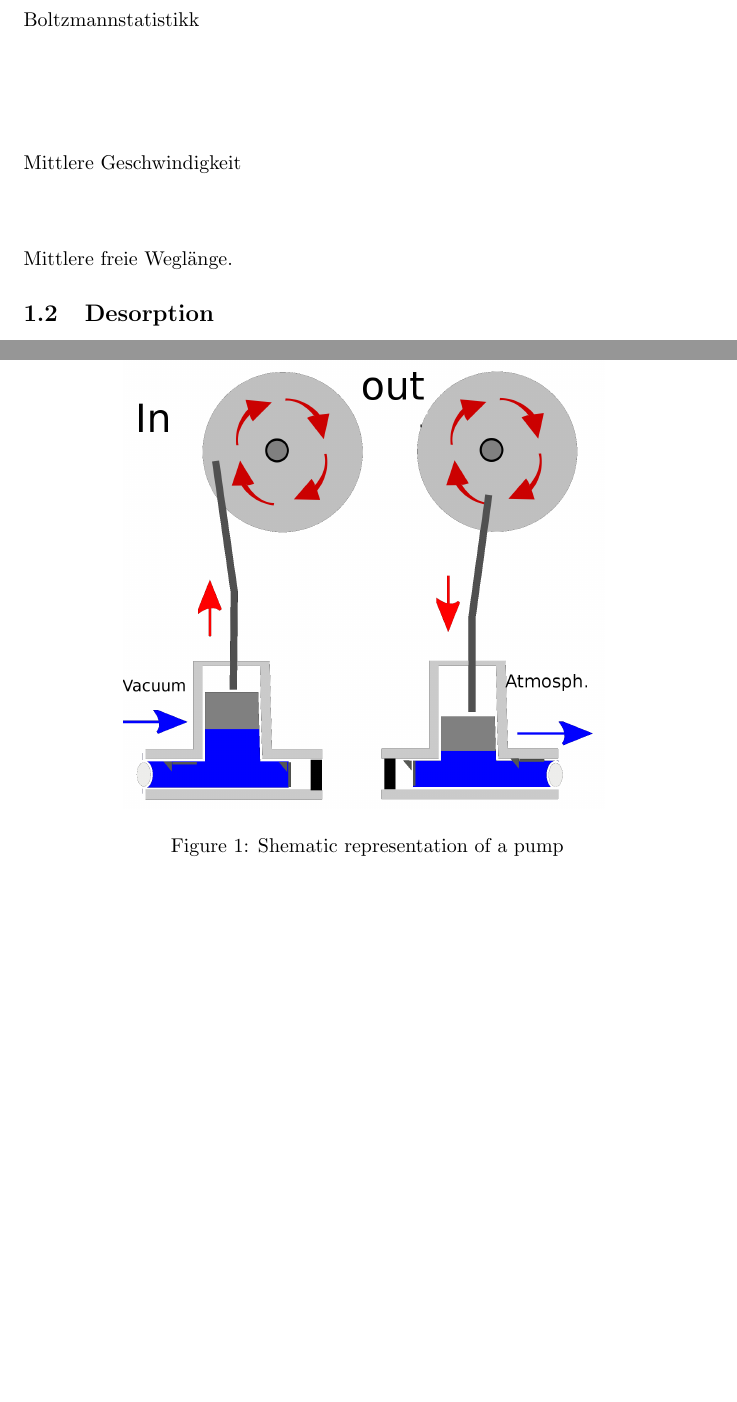
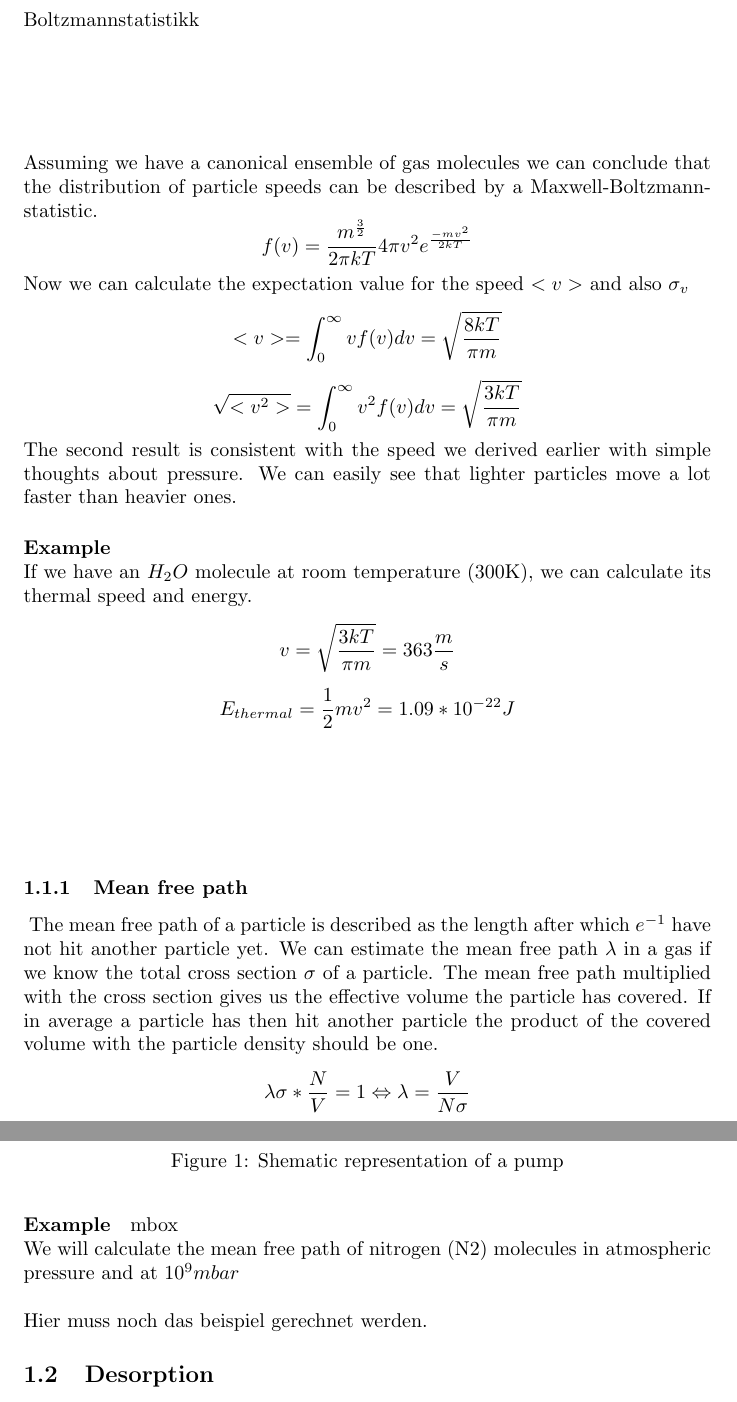
Before and after one commit to qwretz/fpraktikum, a LaTeX paper (Vacuum/Vacuum.tex): two parts of pages 3 and 4 of 6 before the commit and two parts of pages 3 and 4 of 7 after it, joined at a grey line, cut so that both start at the same text, the shorter picture padded with empty space. Compiled offline with pdfLaTeX.

Commit message:
Noch mehr Kinetische Gastheorie und 2 von den Fragen

```diff
--- a/Vacuum/Vacuum.tex
+++ b/Vacuum/Vacuum.tex
@@ -1,6 +1,7 @@
 \documentclass[]{article}
 \usepackage{graphicx}
 \usepackage{hyperref}
+\usepackage{amsmath}
 
 %opening
 \title{Vacuum Science and the Inﬂuence of Vacuum Conditions on Thin Film Growth}
@@ -26,9 +27,21 @@ What we can measure as temperature is caused by the movement of the particles in
 \[ pV=nk_{B} T\]
  where $k_{B}\approx1,38J/K$ is the Boltzmann constant and temperature is measured in Kelvin.We assume for our purpose that all particles are incompressible hard spheres and that there are no frictional forces between the particles and the walls. Because the particle speeds are distributed isotropically there are $1/3N$ particles moving along each axis. For simplicity we consider a particle moving along the x-Axis with the velocity $v_{x}$. Initially it has the momentum $p_{x}=v_{x}*m$. After an elastic collision with a wall its momentum is $-p_{x}$, so the momentum change is $\Delta p_{x}=2p_{x}$. We can calculate the force on the wall by multiplying the momentum change of each collision with the ammount of collisions per time interval. In a box with surface A and length $ds=v*dt$ there are \[ N=\frac{N}{V}A *v* dt \] particles of which 1/6 is moving in x-direction. So the total momentum transfer is \[ \Delta p_{i}=\frac{2N* A* v* dt*m* v}{6V} \]. For the force on the wall we get \[ F=\frac{dp}{dt}=\frac{ANmv^{2}}{3V} \rightarrow p=\frac{Nmv^{2}}{3V} \Leftrightarrow p=\frac{N*E_{kin}}{3V}\]. Comparing this equation to the ideal gas law gives us that \[ v^{2}=\frac{3k_{b}T}{m_{p}} \]
  Boltzmannstatistikk \\\\\\\\\\\\
-Mittlere Geschwindigkeit
+ Assuming we have a canonical ensemble of gas molecules we can conclude that the distribution of particle speeds can be described by a Maxwell-Boltzmann-statistic. \[ f(v)=\frac{m^{\frac{3}{2}}}{2\pi k T} 4\pi v^{2} e^{\frac{-mv^{2}}{2kT}} \] Now we can calculate the expectation value for the speed $<v>$ and also $\sigma_{v}$
+ \[<v>=\int_{0}^{\infty}vf(v)dv=\sqrt{\frac{8kT}{\pi m}}  \]
+ \[ \sqrt{<v^{2}>}=\int_{0}^{\infty}v^{2}f(v)dv=\sqrt{\frac{3kT}{\pi m}}  \]
+ The second result is consistent with the speed we derived earlier with simple thoughts about pressure. We can easily see that lighter particles move a lot faster than heavier ones.
+ \paragraph{Example}
+ \mbox{}\\
+ If we have an $H_{2}O$ molecule at room temperature (300K), we can calculate its thermal speed and energy.\[
+ v=\sqrt{\frac{3kT}{\pi m}}=363\frac{m}{s} \]
+ \[ E_{thermal}=\frac{1}{2}mv^{2}=1.09*10^{-22}J \]
 \\\\\\\\
-Mittlere freie Weglänge.
+\subsubsection{Mean free path}\
+The mean free path of a particle is described as the length after which $e^{-1}$ have not hit another particle yet. We can estimate the mean free path $\lambda$ in a gas if we know the total cross section $\sigma$  of a particle. The mean free path multiplied with the cross section gives us the effective volume the particle has covered. If in average a particle has then hit another particle the product of the covered volume with the particle density should be one.\[\lambda \sigma *\frac{N}{V}=1 \Leftrightarrow \lambda=\frac{V}{N\sigma}  \]
+\paragraph{Example}mbox{}\\
+We will calculate the mean free path of nitrogen (N2) molecules in atmospheric pressure and at $10^{9}mbar$
+\\\\Hier muss noch das beispiel gerechnet werden.
 
 
 \subsection{Desorption}
```
Also changed, not shown: 1 other file.
